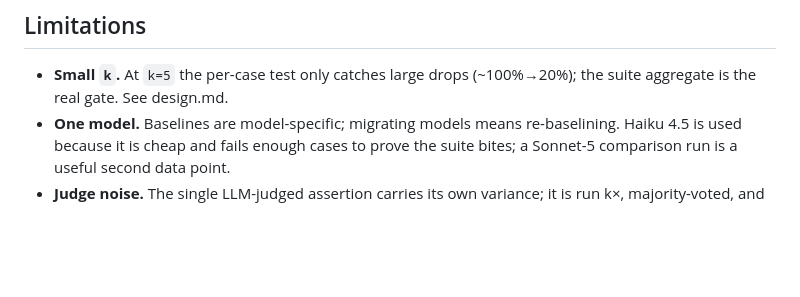
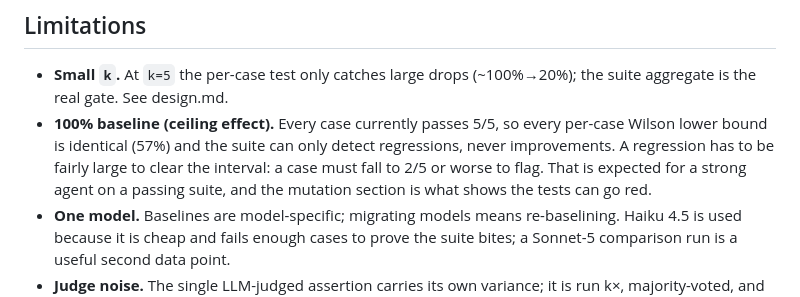
Before and after one commit to RupErz/Agent-Evaluation-Harness, a Markdown page: README.md, the part around the change. Rendered like a GitHub page; blank space fills up the shorter version.

```diff
--- a/README.md
+++ b/README.md
@@ -144,6 +144,12 @@ Two findings worth calling out, both surfaced *by* mutation testing:
 
 - **Small `k`.** At `k=5` the per-case test only catches large drops (~100%→20%);
   the suite aggregate is the real gate. See design.md.
+- **100% baseline (ceiling effect).** Every case currently passes 5/5, so every
+  per-case Wilson lower bound is identical (57%) and the suite can only detect
+  regressions, never improvements. A regression has to be fairly large to clear the
+  interval: a case must fall to 2/5 or worse to flag. That is expected for a strong
+  agent on a passing suite, and the mutation section is what shows the tests can go
+  red.
 - **One model.** Baselines are model-specific; migrating models means re-baselining.
   Haiku 4.5 is used because it is cheap and fails enough cases to prove the suite
   bites; a Sonnet-5 comparison run is a useful second data point.
```
Also changed, not shown: docs/design.md (+14 -0 lines).
